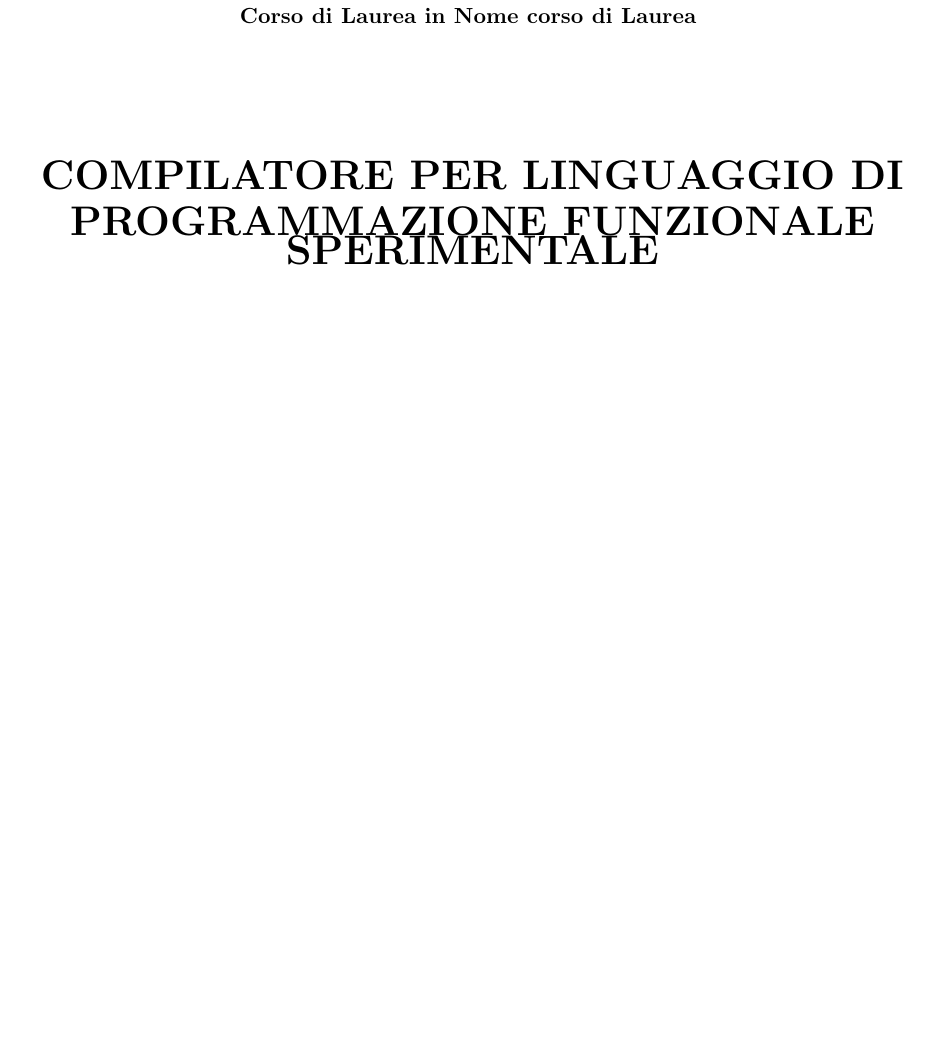
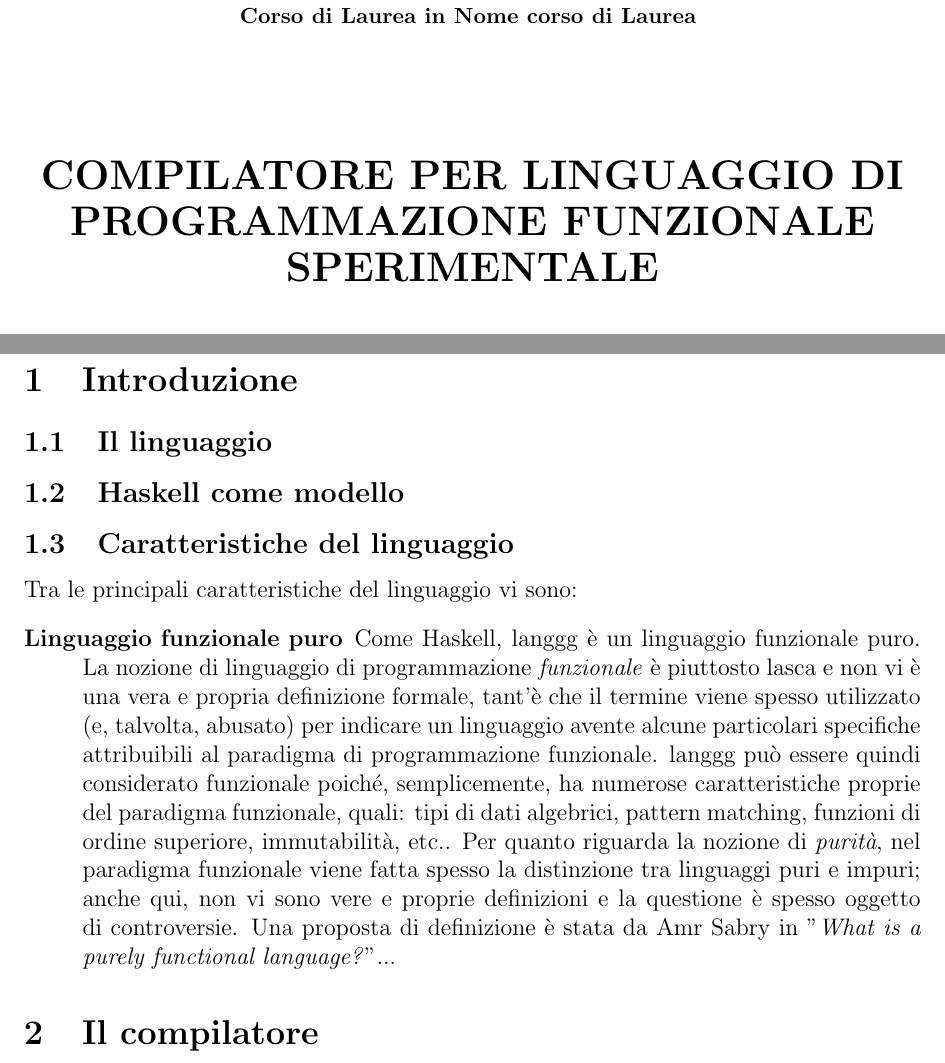
Before and after one commit to bogo8liuk/thesis, a LaTeX document (frontespizio_new.tex): part of the page before the commit and two parts of pages 1 and 2 of 2 after it, the two joined at a grey line, cut so that both start at the same text, the shorter picture padded with empty space. Compiled offline with pdfLaTeX.

Commit message:
first subsections

```diff
--- a/frontespizio_new.tex
+++ b/frontespizio_new.tex
@@ -1,4 +1,4 @@
-\documentclass[12pt,a4paper]{report}
+\documentclass[12pt,a4paper]{article}
 \usepackage[italian]{babel}
 \usepackage{newlfont}
 
@@ -25,12 +25,12 @@ Corso di Laurea in Nome corso di Laurea }}
 }\\
 \vspace{3mm}
 {\LARGE
-    {\bf PROGRAMMAZIONE FUNZIONALE SPERIMENTALE}
+    {\bf PROGRAMMAZIONE FUNZIONALE}
 }\\
-%\vspace{3mm}
-%{\LARGE
-%    {\bf TESI}
-%}\\
+\vspace{3mm}
+{\LARGE
+    {\bf SPERIMENTALE}
+}\\
 
 \end{center}
 
@@ -71,4 +71,28 @@ Corso di Laurea in Nome corso di Laurea }}
 \end{center}
 
 \end{titlepage}
+
+\section{Introduzione}
+
+%TODO: dove viene descritto il problema, la subsection può essere rimossa
+\subsection{Il linguaggio}
+
+\subsection{Haskell come modello}
+
+\subsection{Caratteristiche del linguaggio}
+Tra le principali caratteristiche del linguaggio vi sono:
+\begin{description}
+\item[Linguaggio funzionale puro] Come Haskell, langgg è un linguaggio funzionale puro. La nozione di linguaggio
+di programmazione \textit{funzionale} è piuttosto lasca e non vi è una vera e propria definizione formale,
+tant'è che il termine viene spesso utilizzato (e, talvolta, abusato) per indicare un linguaggio avente alcune
+particolari specifiche attribuibili al paradigma di programmazione funzionale. langgg può essere quindi considerato
+funzionale poiché, semplicemente, ha numerose caratteristiche proprie del paradigma funzionale, quali: tipi di dati
+algebrici, pattern matching, funzioni di ordine superiore, immutabilità, etc.. Per quanto riguarda la nozione di
+\textit{purità}, nel paradigma funzionale viene fatta spesso la distinzione
+tra linguaggi puri e impuri; anche qui, non vi sono vere e proprie definizioni e la questione è spesso oggetto di
+controversie. Una proposta di definizione è stata da Amr Sabry in "\textit{What is a purely functional language?}"... %cfh
+\end{description}
+
+\section{Il compilatore}
+
 \end{document}
```
